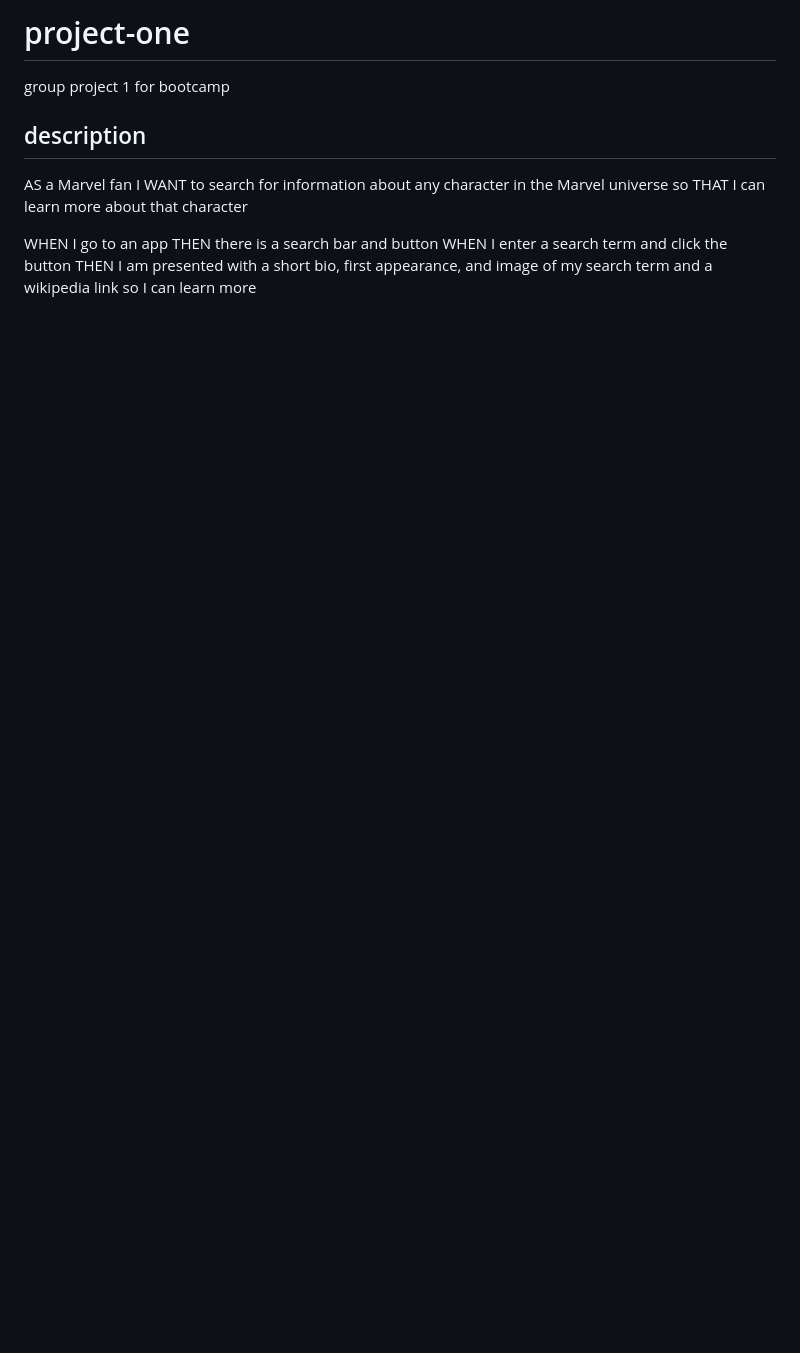
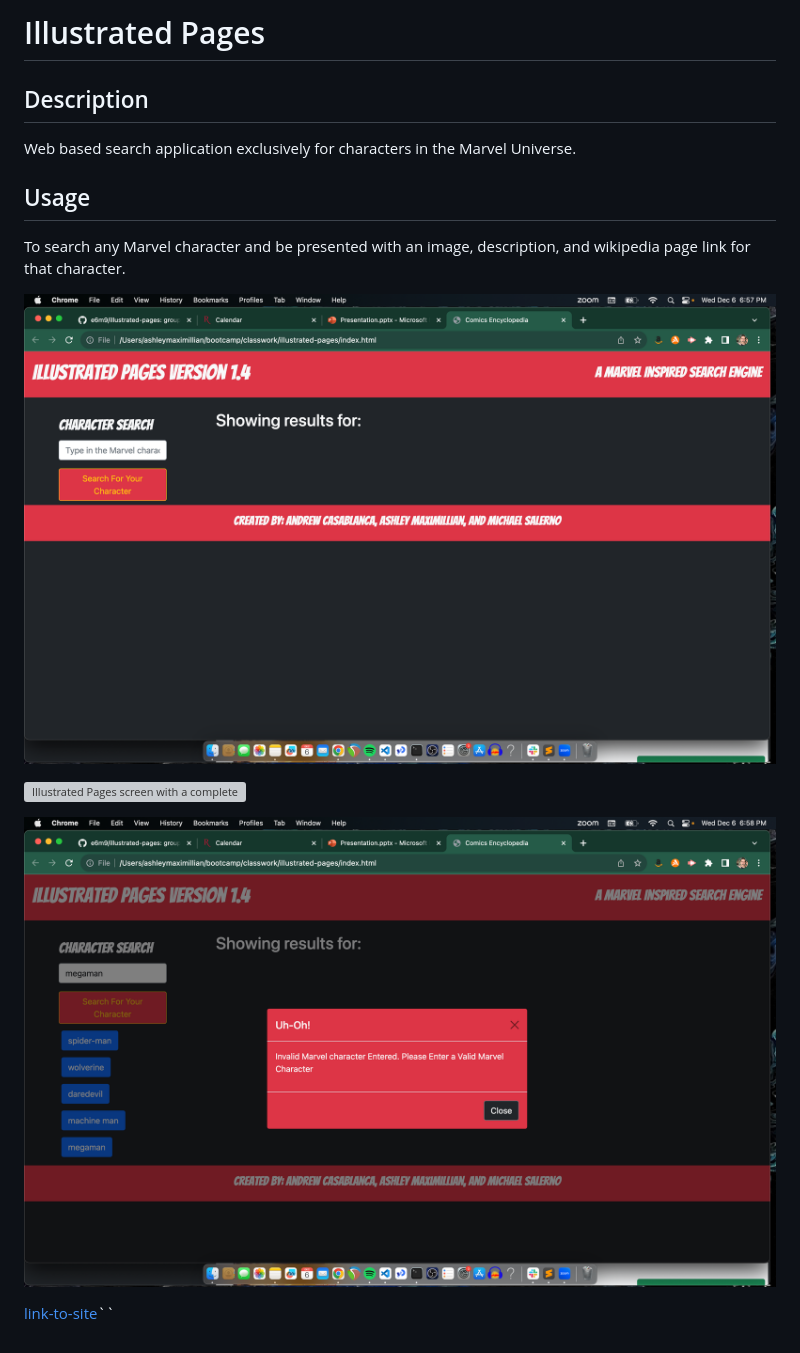
Before and after one commit to e6m9/illustrated-pages, a Markdown page: README.md, the part around the change. GitHub-like rendering; pictures changed too: assets/screenshots/IP-homescreen.png (added), assets/screenshots/IP-rejectscreen.png (added); blank space fills up the shorter version; grey boxes are pictures that could not be loaded.

Commit message:
ReadMe and search display update

```diff
--- a/README.md
+++ b/README.md
@@ -1,13 +1,17 @@
-# project-one
-group project 1 for bootcamp
+# Illustrated Pages
 
-## description
+## Description
 
-AS a Marvel fan
-I WANT to search for information about any character in the Marvel universe
-so THAT I can learn more about that character
+Web based search application exclusively for characters in the Marvel Universe.
 
-WHEN I go to an app
-THEN there is a search bar and button
-WHEN I enter a search term and click the button
-THEN I am presented with a short bio, first appearance, and image of my search term and a wikipedia link so I can learn more
+## Usage
+
+To search any Marvel character and be presented with an image, description, and wikipedia page link for that character.
+
+![Illustrated Pages homescreen featuring a search bar and space for results](./assets/screenshots/IP-homescreen.png)
+
+![Illustrated Pages screen with a completed search](./assets/screenshots/IP-searchscreen.png)
+
+![Illustrated Pages screen for when a searched character is not a Marvel character](./assets/screenshots/IP-rejectscreen.png)
+
+[link-to-site](https://e6m9.github.io/illustrated-pages)``
```
Also changed, not shown: 2 other files.
